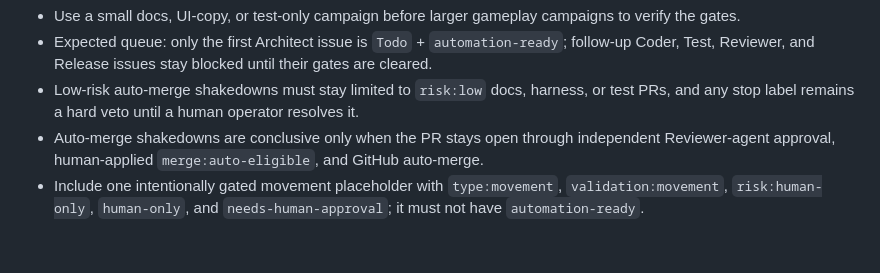
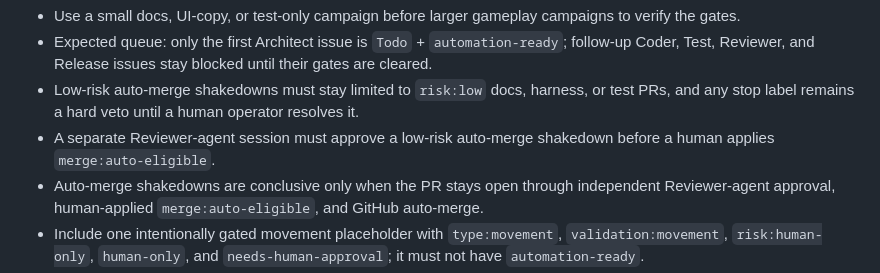
Before and after one commit to urkrass/Tanchiki, a Markdown page: README.md, the part around the change. GitHub-like rendering; blank space fills up the shorter version.

Commit message:
MAR-157 clarify shakedown review gate

```diff
--- a/README.md
+++ b/README.md
@@ -411,6 +411,7 @@ Level 5 shakedown campaigns:
 - Use a small docs, UI-copy, or test-only campaign before larger gameplay campaigns to verify the gates.
 - Expected queue: only the first Architect issue is `Todo` + `automation-ready`; follow-up Coder, Test, Reviewer, and Release issues stay blocked until their gates are cleared.
 - Low-risk auto-merge shakedowns must stay limited to `risk:low` docs, harness, or test PRs, and any stop label remains a hard veto until a human operator resolves it.
+- A separate Reviewer-agent session must approve a low-risk auto-merge shakedown before a human applies `merge:auto-eligible`.
 - Auto-merge shakedowns are conclusive only when the PR stays open through independent Reviewer-agent approval, human-applied `merge:auto-eligible`, and GitHub auto-merge.
 - Include one intentionally gated movement placeholder with `type:movement`, `validation:movement`, `risk:human-only`, `human-only`, and `needs-human-approval`; it must not have `automation-ready`.
 - The dispatcher should select only the exposed issue and refuse the human-only movement placeholder.
```
